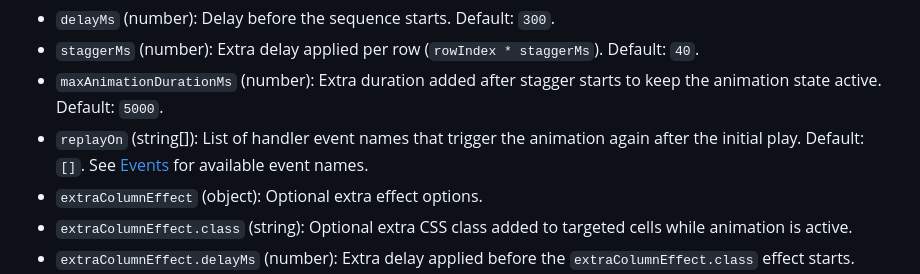
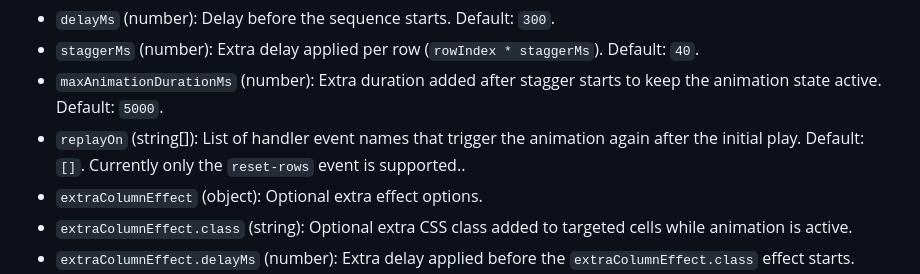
Before and after one commit to upfluence/hypertable, a Markdown page: README.md, the part around the change. Drawn GitHub-style.

Commit message:
Update replayOn readme entry to reflect allowed event

```diff
--- a/README.md
+++ b/README.md
@@ -274,7 +274,7 @@ Fields:
 - `delayMs` (number): Delay before the sequence starts. Default: `300`.
 - `staggerMs` (number): Extra delay applied per row (`rowIndex * staggerMs`). Default: `40`.
 - `maxAnimationDurationMs` (number): Extra duration added after stagger starts to keep the animation state active. Default: `5000`.
-- `replayOn` (string[]): List of handler event names that trigger the animation again after the initial play. Default: `[]`. See [Events](#events) for available event names.
+- `replayOn` (string[]): List of handler event names that trigger the animation again after the initial play. Default: `[]`. Currently only the `reset-rows` event is supported..
 - `extraColumnEffect` (object): Optional extra effect options.
 - `extraColumnEffect.class` (string): Optional extra CSS class added to targeted cells while animation is active.
 - `extraColumnEffect.delayMs` (number): Extra delay applied before the `extraColumnEffect.class` effect starts. Default: `0`.
```
